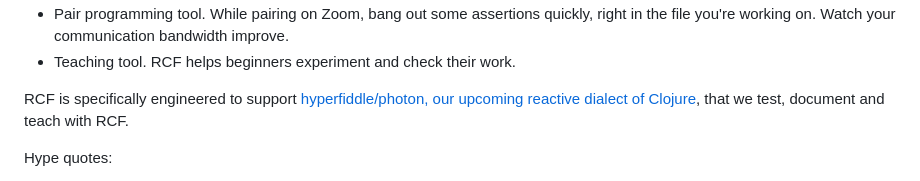
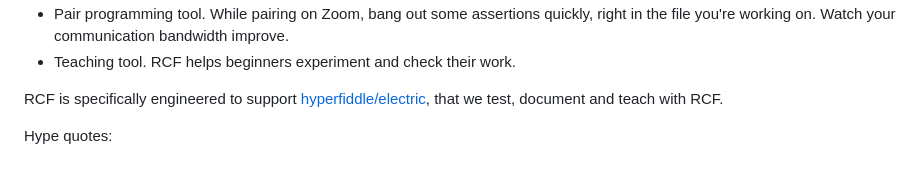
Before and after one commit to hyperfiddle/rcf, a Markdown page: README.md, the part around the change. Rendered like a GitHub page.

```diff
--- a/README.md
+++ b/README.md
@@ -17,7 +17,7 @@ Deeper goal: **a notation for communication**
 * Pair programming tool. While pairing on Zoom, bang out some assertions quickly, right in the file you're working on. Watch your communication bandwidth improve.
 * Teaching tool. RCF helps beginners experiment and check their work.
 
-RCF is specifically engineered to support [hyperfiddle/photon, our upcoming reactive dialect of Clojure](https://twitter.com/dustingetz/status/1520397540386091009), that we test, document and teach with RCF.
+RCF is specifically engineered to support [hyperfiddle/electric](https://github.com/hyperfiddle/electric), that we test, document and teach with RCF.
 
 Hype quotes:
 * "RCF has changed my habits with regards to tests. It is so much easier than flipping back and forth between files, you get my preferred work habits - work in a comment block until something works. But before RCF I never took the time to turn comment blocks into an automated test"
```
